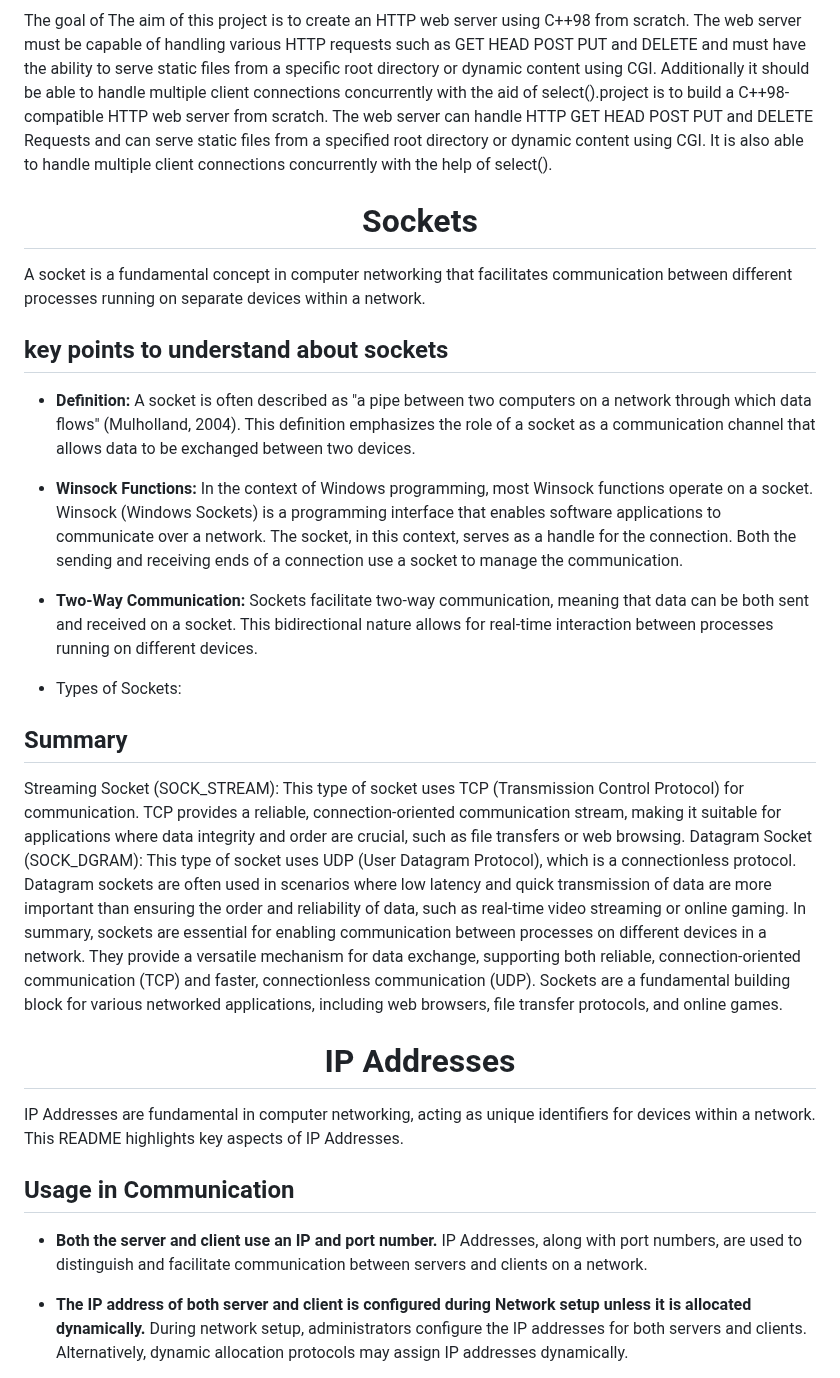
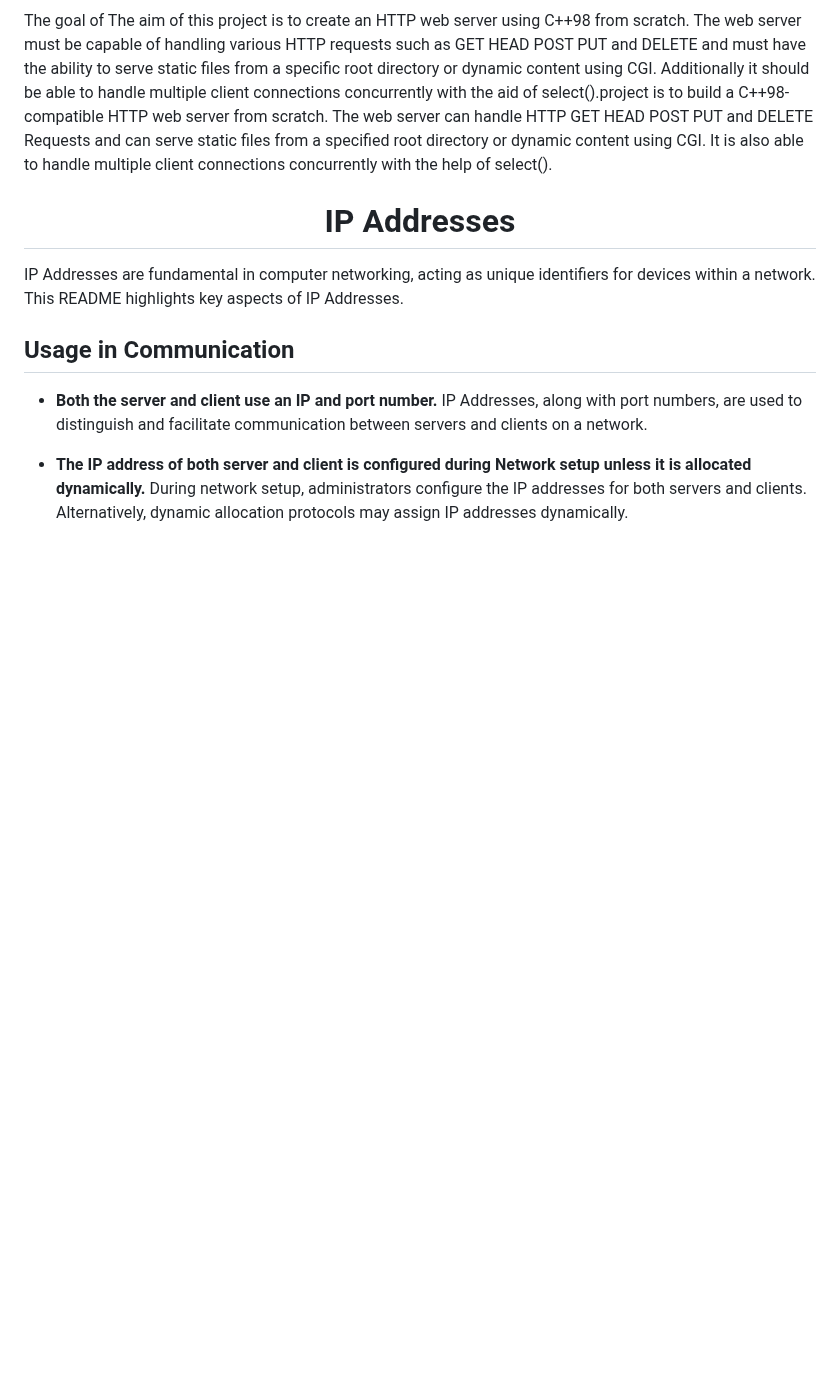
Before and after one commit to aouaziz/webserv, a Markdown page: README.md, the part around one of its changes. Drawn GitHub-style; blank space fills up the shorter version.

```diff
--- a/README.md
+++ b/README.md
@@ -4,28 +4,6 @@
 
 <p id="description">The goal of The aim of this project is to create an HTTP web server using C++98 from scratch. The web server must be capable of handling various HTTP requests such as GET HEAD POST PUT and DELETE and must have the ability to serve static files from a specific root directory or dynamic content using CGI. Additionally it should be able to handle multiple client connections concurrently with the aid of select().project is to build a C++98-compatible HTTP web server from scratch. The web server can handle HTTP GET HEAD POST PUT and DELETE Requests and can serve static files from a specified root directory or dynamic content using CGI. It is also able to handle multiple client connections concurrently with the help of select().</p>
 
-<h1 align="center" id="title">Sockets</h1>
-
-A socket is a fundamental concept in computer networking that facilitates communication between different processes running on separate devices within a network.
-
-## key points to understand about sockets
-
-- **Definition:**
- A socket is often described as "a pipe between two computers on a network through which data flows" (Mulholland, 2004). This definition emphasizes the role of a socket as a communication channel that allows data to be exchanged between two devices.
-
-- **Winsock Functions:**
- In the context of Windows programming, most Winsock functions operate on a socket. Winsock (Windows Sockets) is a programming interface that enables software applications to communicate over a network. The socket, in this context, serves as a handle for the connection. Both the sending and receiving ends of a connection use a socket to manage the communication.
-
-- **Two-Way Communication:**
- Sockets facilitate two-way communication, meaning that data can be both sent and received on a socket. This bidirectional nature allows for real-time interaction between processes running on different devices.
-
-- Types of Sockets:
-
-## Summary
-
-Streaming Socket (SOCK_STREAM): This type of socket uses TCP (Transmission Control Protocol) for communication. TCP provides a reliable, connection-oriented communication stream, making it suitable for applications where data integrity and order are crucial, such as file transfers or web browsing.
-Datagram Socket (SOCK_DGRAM): This type of socket uses UDP (User Datagram Protocol), which is a connectionless protocol. Datagram sockets are often used in scenarios where low latency and quick transmission of data are more important than ensuring the order and reliability of data, such as real-time video streaming or online gaming.
-In summary, sockets are essential for enabling communication between processes on different devices in a network. They provide a versatile mechanism for data exchange, supporting both reliable, connection-oriented communication (TCP) and faster, connectionless communication (UDP). Sockets are a fundamental building block for various networked applications, including web browsers, file transfer protocols, and online games.
 
 <h1 align="center" id="title">IP Addresses</h1>
 
```
Also changed, not shown: other parts of README.md (+46 -0 lines).
